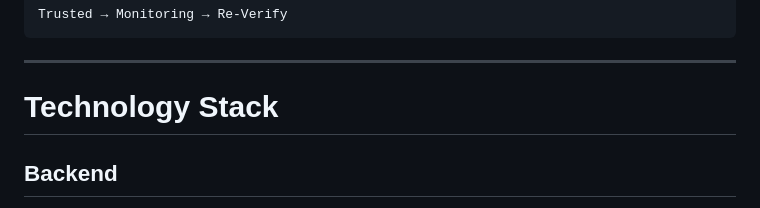
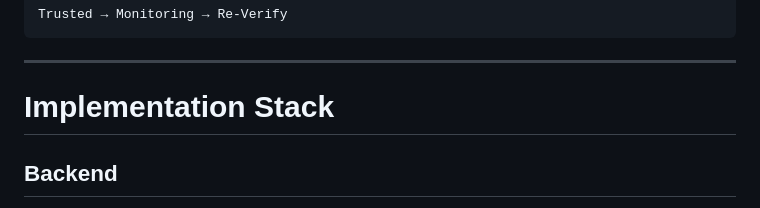
Before and after one commit to Keertilata20/zero-trust-auth, a Markdown page: README.md, the part around the change. GitHub-like rendering.

```diff
--- a/README.md
+++ b/README.md
@@ -203,7 +203,7 @@ Trusted → Monitoring → Re-Verify
 
 ---
 
-# Technology Stack
+# Implementation Stack
 
 ## Backend
 - Python
```
